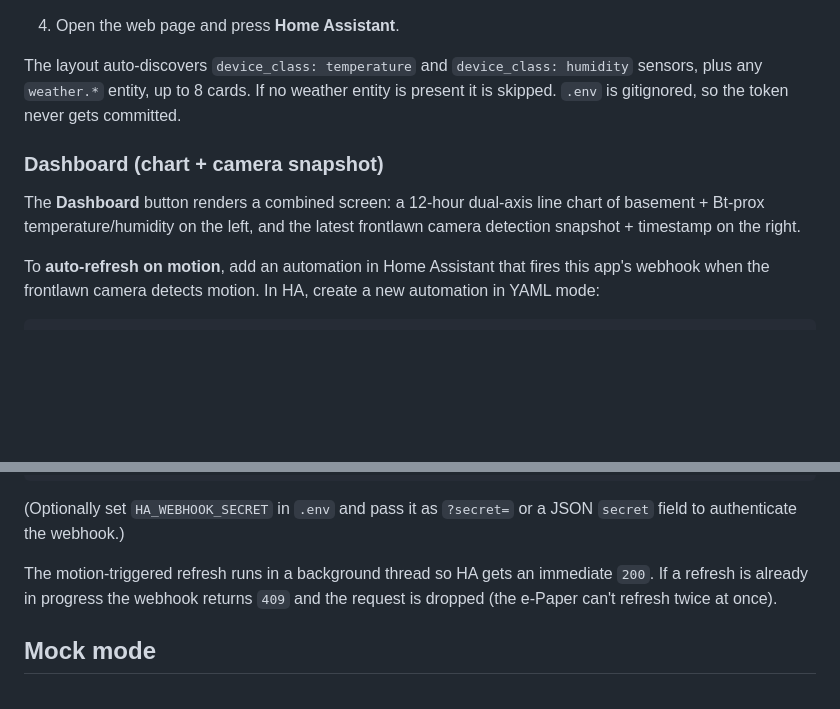
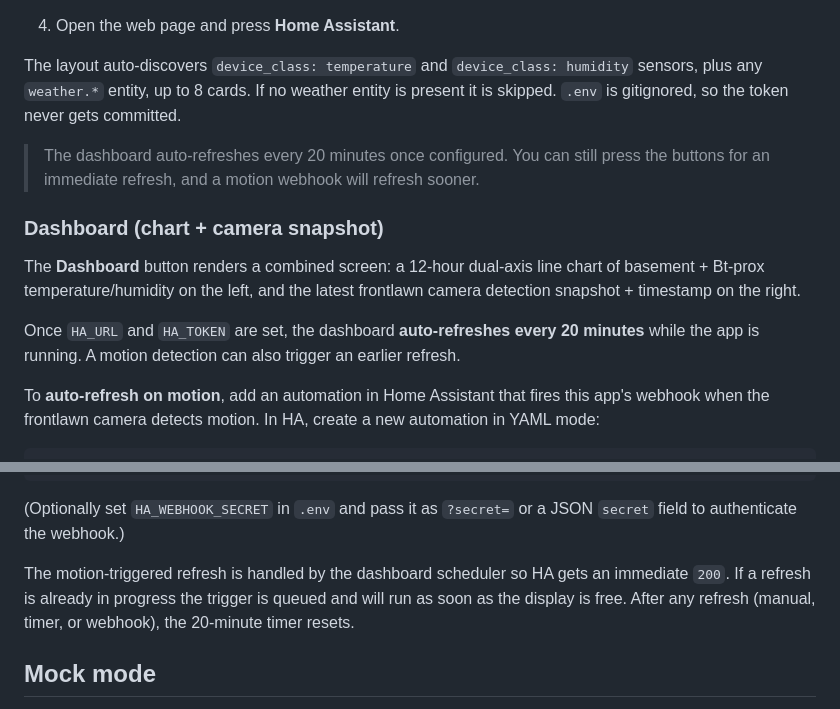
Before and after one commit to odm7341/rpi_eink, a Markdown page: README.md, 2 parts joined by grey strips. GitHub-like rendering; blank space fills up the shorter version.

Commit message:
Document 20-minute dashboard auto-refresh in README

```diff
--- a/README.md
+++ b/README.md
@@ -97,11 +97,19 @@ humidity` sensors, plus any `weather.*` entity, up to 8 cards. If no
 weather entity is present it is skipped. `.env` is gitignored, so the
 token never gets committed.
 
+> The dashboard auto-refreshes every 20 minutes once configured. You can
+> still press the buttons for an immediate refresh, and a motion webhook
+> will refresh sooner.
+
 ### Dashboard (chart + camera snapshot)
 
 The **Dashboard** button renders a combined screen: a 12-hour dual-axis
 line chart of basement + Bt-prox temperature/humidity on the left, and
 the latest frontlawn camera detection snapshot + timestamp on the right.
+
+Once `HA_URL` and `HA_TOKEN` are set, the dashboard **auto-refreshes every
+20 minutes** while the app is running. A motion detection can also trigger
+an earlier refresh.
 
 To **auto-refresh on motion**, add an automation in Home Assistant that
 fires this app's webhook when the frontlawn camera detects motion. In
@@ -123,10 +131,10 @@ action:
 (Optionally set `HA_WEBHOOK_SECRET` in `.env` and pass it as `?secret=`
 or a JSON `secret` field to authenticate the webhook.)
 
-The motion-triggered refresh runs in a background thread so HA gets an
-immediate `200`. If a refresh is already in progress the webhook returns
-`409` and the request is dropped (the e-Paper can't refresh twice at
-once).
+The motion-triggered refresh is handled by the dashboard scheduler so HA
+gets an immediate `200`. If a refresh is already in progress the trigger
+is queued and will run as soon as the display is free. After any refresh
+(manual, timer, or webhook), the 20-minute timer resets.
 
 ## Mock mode
 
```
